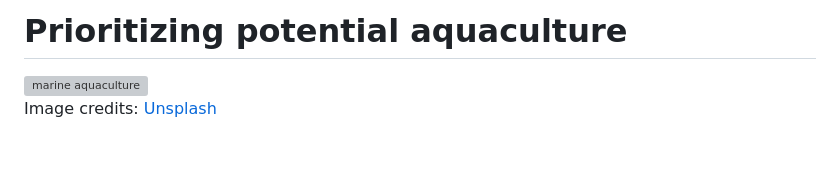
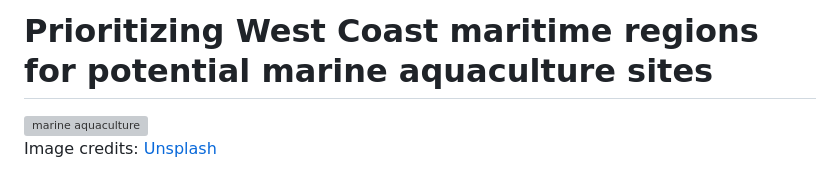
Before and after one commit to marinakochuten/prioritizing-potential-aquaculture, a Markdown page: README.md, the part around the change. Drawn GitHub-style; blank space fills up the shorter version; grey boxes are pictures that could not be loaded.

```diff
--- a/README.md
+++ b/README.md
@@ -1,4 +1,4 @@
-# Prioritizing potential aquaculture
+# Prioritizing West Coast maritime regions for potential marine aquaculture sites
 
 <img src="https://images.unsplash.com/photo-1519122295308-bdb40916b529?q=80&w=3174&auto=format&fit=crop&ixlib=rb-4.0.3&ixid=M3wxMjA3fDB8MHxwaG90by1wYWdlfHx8fGVufDB8fHx8fA%3D%3D" alt="marine aquaculture" width="800"/>
 
```
